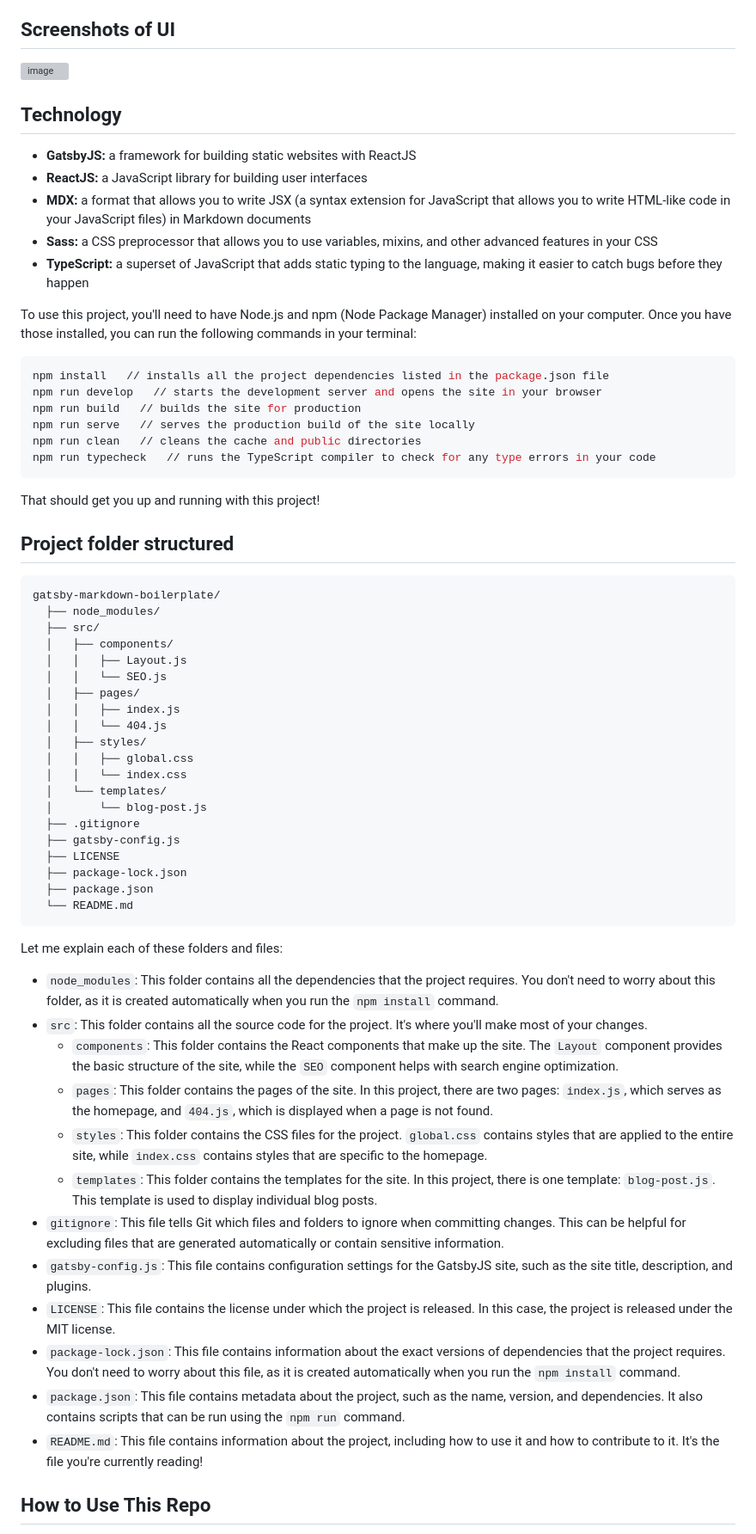
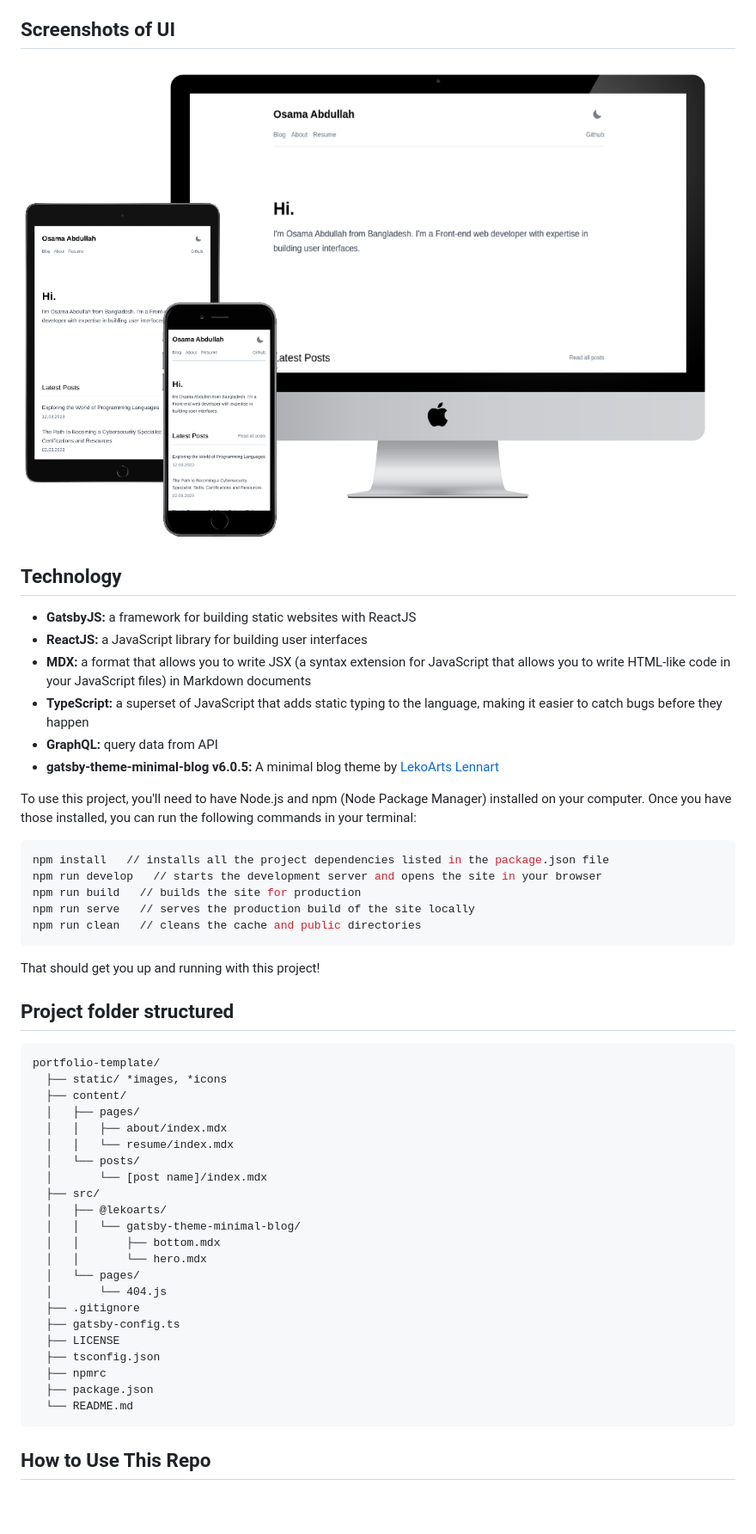
Before and after one commit to osama2kabdullah/portfolio-template, a Markdown page: README.md, the part around the change printed below. Shown: that part at 86% size. Rendered like a GitHub page; pictures changed too: static/3-devices-black.png (added); blank space fills up the shorter version; grey boxes are pictures that could not be loaded.

````diff
--- a/README.md
+++ b/README.md
@@ -4,15 +4,16 @@ I built this project to provide a starting point for GatsbyJS projects that use
 
 ## Screenshots of UI
 
-![image]()
+![image](./static/3-devices-black.png)
 
 ## Technology
 
 - **GatsbyJS:** a framework for building static websites with ReactJS
 - **ReactJS:** a JavaScript library for building user interfaces
 - **MDX:** a format that allows you to write JSX (a syntax extension for JavaScript that allows you to write HTML-like code in your JavaScript files) in Markdown documents
-- **Sass:** a CSS preprocessor that allows you to use variables, mixins, and other advanced features in your CSS
 - **TypeScript:** a superset of JavaScript that adds static typing to the language, making it easier to catch bugs before they happen
+- **GraphQL:** query data from API
+- **gatsby-theme-minimal-blog v6.0.5:** A minimal blog theme by [LekoArts Lennart](https://github.com/LekoArts/gatsby-starter-minimal-blog)
 
 To use this project, you'll need to have Node.js and npm (Node Package Manager) installed on your computer. Once you have those installed, you can run the following commands in your terminal:
 
@@ -22,47 +23,34 @@ npm run develop   // starts the development server and opens the site in your br
 npm run build   // builds the site for production
 npm run serve   // serves the production build of the site locally
 npm run clean   // cleans the cache and public directories
-npm run typecheck   // runs the TypeScript compiler to check for any type errors in your code
 ```
 That should get you up and running with this project!
 
 ## Project folder structured
 ```
-gatsby-markdown-boilerplate/
-  ├── node_modules/
+portfolio-template/
+  ├── static/ *images, *icons
+  ├── content/
+  │   ├── pages/
+  │   │   ├── about/index.mdx
+  │   │   └── resume/index.mdx
+  │   └── posts/
+  │       └── [post name]/index.mdx
   ├── src/
-  │   ├── components/
-  │   │   ├── Layout.js
-  │   │   └── SEO.js
-  │   ├── pages/
-  │   │   ├── index.js
-  │   │   └── 404.js
-  │   ├── styles/
-  │   │   ├── global.css
-  │   │   └── index.css
-  │   └── templates/
-  │       └── blog-post.js
+  │   ├── @lekoarts/
+  │   │   └── gatsby-theme-minimal-blog/
+  │   │       ├── bottom.mdx
+  │   │       └── hero.mdx
+  │   └── pages/
+  │       └── 404.js
   ├── .gitignore
-  ├── gatsby-config.js
+  ├── gatsby-config.ts
   ├── LICENSE
-  ├── package-lock.json
+  ├── tsconfig.json
+  ├── npmrc
   ├── package.json
   └── README.md
 ```
-
-Let me explain each of these folders and files:
-- `node_modules`: This folder contains all the dependencies that the project requires. You don't need to worry about this folder, as it is created automatically when you run the `npm install` command.
-- `src`: This folder contains all the source code for the project. It's where you'll make most of your changes.
-  - `components`: This folder contains the React components that make up the site. The `Layout` component provides the basic structure of the site, while the `SEO` component helps with search engine optimization.
-  - `pages`: This folder contains the pages of the site. In this project, there are two pages: `index.js`, which serves as the homepage, and `404.js`, which is displayed when a page is not found.
-  - `styles`: This folder contains the CSS files for the project. `global.css` contains styles that are applied to the entire site, while `index.css` contains styles that are specific to the homepage.
-  - `templates`: This folder contains the templates for the site. In this project, there is one template: `blog-post.js`. This template is used to display individual blog posts.
-- `gitignore`: This file tells Git which files and folders to ignore when committing changes. This can be helpful for excluding files that are generated automatically or contain sensitive information.
-- `gatsby-config.js`: This file contains configuration settings for the GatsbyJS site, such as the site title, description, and plugins.
-- `LICENSE`: This file contains the license under which the project is released. In this case, the project is released under the MIT license.
-- `package-lock.json`: This file contains information about the exact versions of dependencies that the project requires. You don't need to worry about this file, as it is created automatically when you run the `npm install` command.
-- `package.json`: This file contains metadata about the project, such as the name, version, and dependencies. It also contains scripts that can be run using the `npm run` command.
-- `README.md`: This file contains information about the project, including how to use it and how to contribute to it. It's the file you're currently reading!
 
 ## How to Use This Repo
 
````
Also changed, not shown: other parts of README.md (+0 -1 lines), 10 other files.
